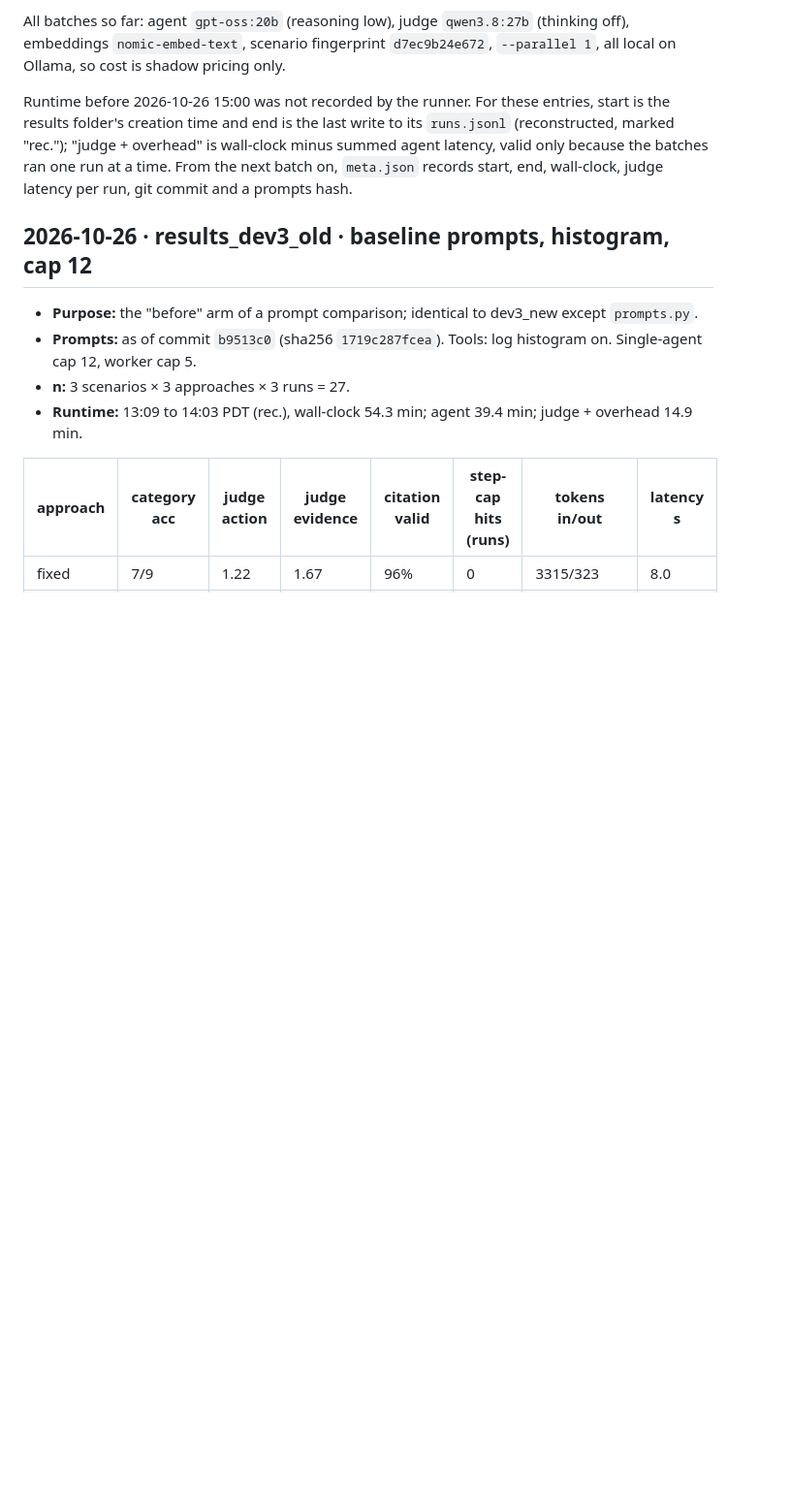
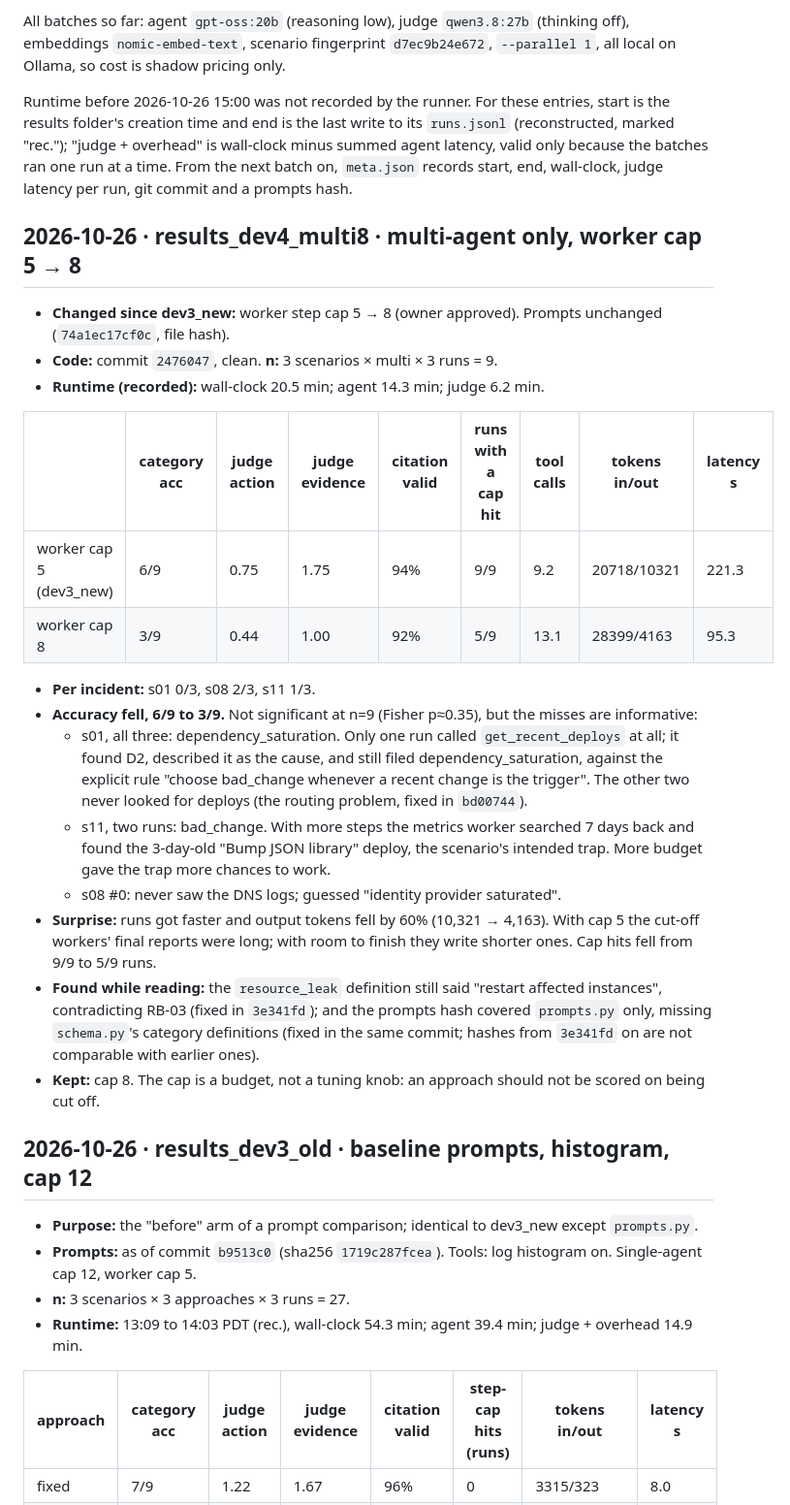
Before and after one commit to krolth/incident-copilot, a Markdown page: docs/run-log.md, the part around the change. Shown at 97% size. Drawn GitHub-style; blank space fills up the shorter version.

Commit message:
Run log: worker cap 8 batch
Co-Authored-By: Claude Opus 5.5 <noreply@anthropic.com>

```diff
--- a/docs/run-log.md
+++ b/docs/run-log.md
@@ -16,6 +16,32 @@ Runtime before 2026-10-26 15:00 was not recorded by the runner. For these entrie
 creation time and end is the last write to its `runs.jsonl` (reconstructed, marked "rec."); "judge + overhead"
 is wall-clock minus summed agent latency, valid only because the batches ran one run at a time. From the next
 batch on, `meta.json` records start, end, wall-clock, judge latency per run, git commit and a prompts hash.
+
+## 2026-10-26 · results_dev4_multi8 · multi-agent only, worker cap 5 → 8
+
+- **Changed since dev3_new:** worker step cap 5 → 8 (owner approved). Prompts unchanged (`74a1ec17cf0c`, file hash).
+- **Code:** commit `2476047`, clean. **n:** 3 scenarios × multi × 3 runs = 9.
+- **Runtime (recorded):** wall-clock 20.5 min; agent 14.3 min; judge 6.2 min.
+
+| | category acc | judge action | judge evidence | citation valid | runs with a cap hit | tool calls | tokens in/out | latency s |
+|---|---|---|---|---|---|---|---|---|
+| worker cap 5 (dev3_new) | 6/9 | 0.75 | 1.75 | 94% | 9/9 | 9.2 | 20718/10321 | 221.3 |
+| worker cap 8 | 3/9 | 0.44 | 1.00 | 92% | 5/9 | 13.1 | 28399/4163 | 95.3 |
+
+- **Per incident:** s01 0/3, s08 2/3, s11 1/3.
+- **Accuracy fell, 6/9 to 3/9.** Not significant at n=9 (Fisher p≈0.35), but the misses are informative:
+  - s01, all three: dependency_saturation. Only one run called `get_recent_deploys` at all; it found D2, described
+    it as the cause, and still filed dependency_saturation, against the explicit rule "choose bad_change whenever a
+    recent change is the trigger". The other two never looked for deploys (the routing problem, fixed in `bd00744`).
+  - s11, two runs: bad_change. With more steps the metrics worker searched 7 days back and found the 3-day-old
+    "Bump JSON library" deploy, the scenario's intended trap. More budget gave the trap more chances to work.
+  - s08 #0: never saw the DNS logs; guessed "identity provider saturated".
+- **Surprise:** runs got faster and output tokens fell by 60% (10,321 → 4,163). With cap 5 the cut-off workers'
+  final reports were long; with room to finish they write shorter ones. Cap hits fell from 9/9 to 5/9 runs.
+- **Found while reading:** the `resource_leak` definition still said "restart affected instances", contradicting
+  RB-03 (fixed in `3e341fd`); and the prompts hash covered `prompts.py` only, missing `schema.py`'s category
+  definitions (fixed in the same commit; hashes from `3e341fd` on are not comparable with earlier ones).
+- **Kept:** cap 8. The cap is a budget, not a tuning knob: an approach should not be scored on being cut off.
 
 ## 2026-10-26 · results_dev3_old · baseline prompts, histogram, cap 12
 
```
